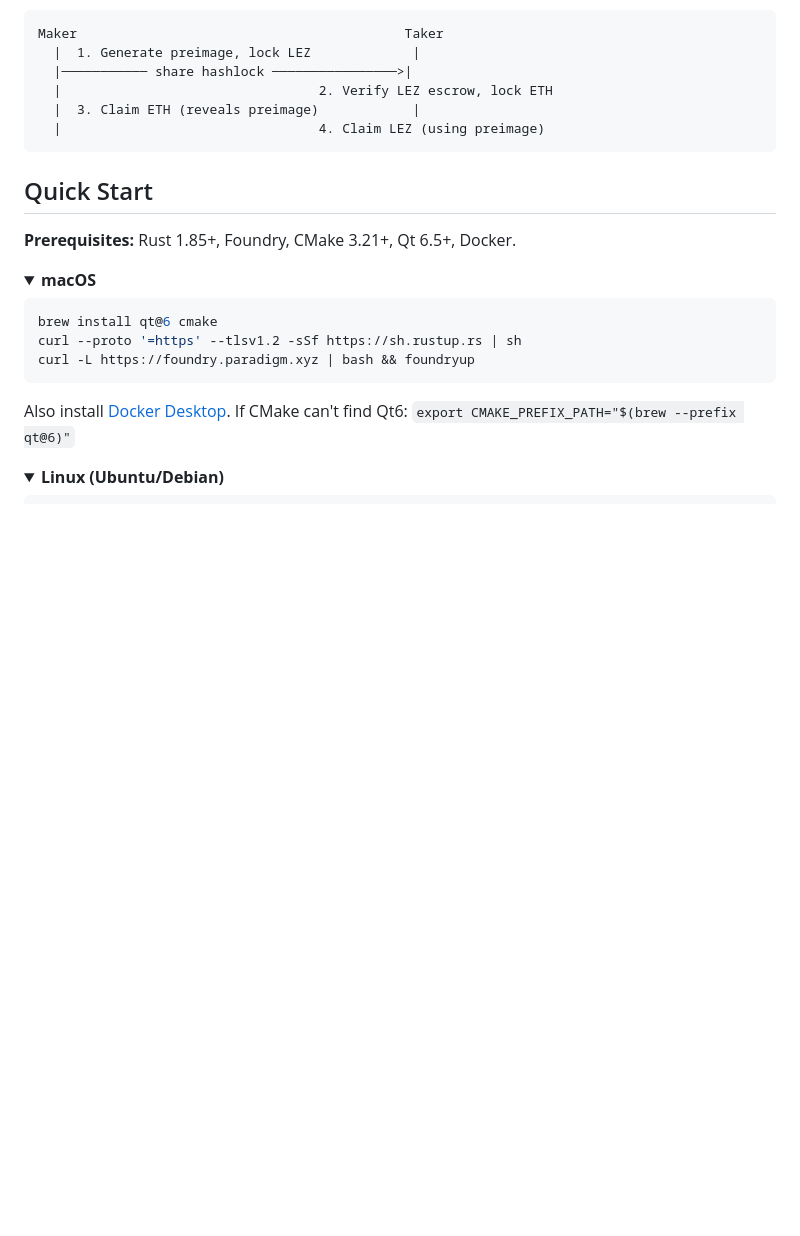
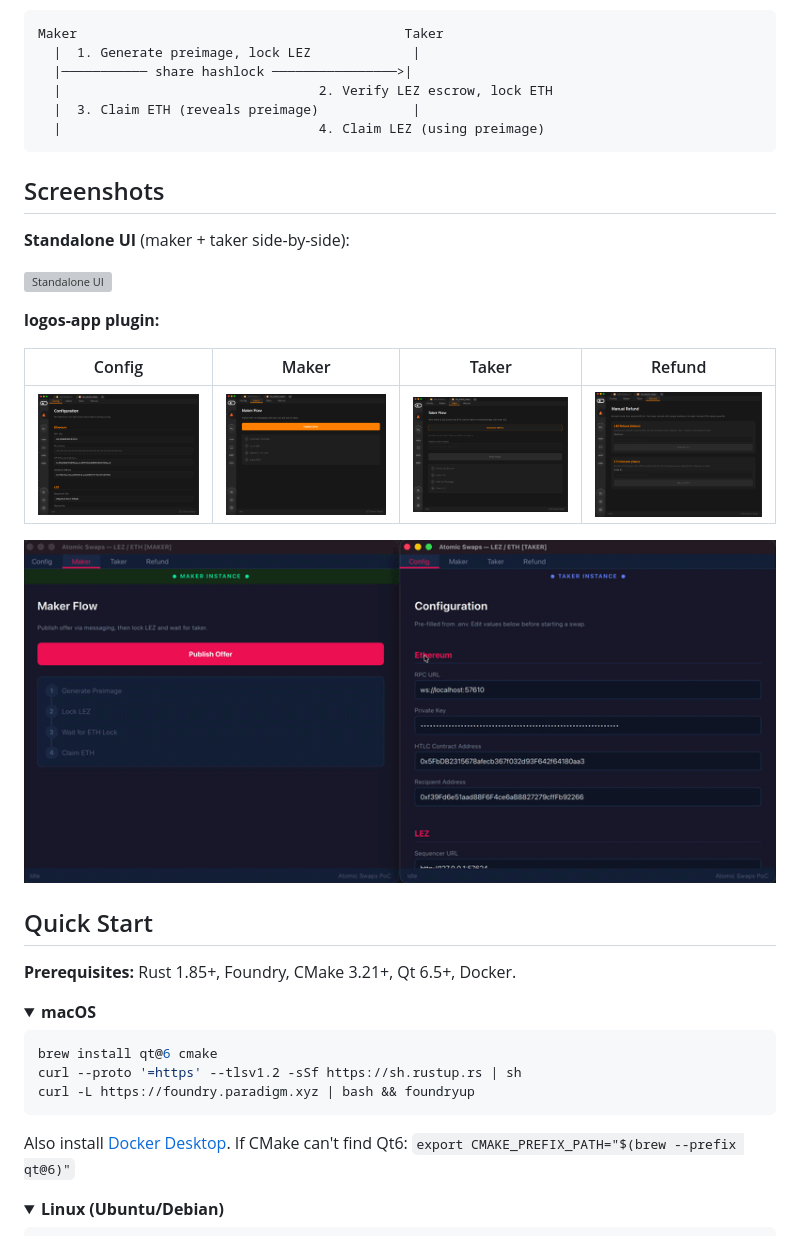
Before and after one commit to logos-co/eth-lez-atomic-swaps, a Markdown page: README.md, the part around the change. GitHub-like rendering; pictures changed too: docs/config.png (added), docs/logos-app-plugin.gif (added), docs/maker.png (added); folded sections open; blank space fills up the shorter version; grey boxes are pictures that could not be loaded.

Commit message:
docs: add logos-app plugin screenshots and standalone UI gif to README

````diff
--- a/README.md
+++ b/README.md
@@ -10,6 +10,20 @@ Maker                                          Taker
   |  3. Claim ETH (reveals preimage)            |
   |                                 4. Claim LEZ (using preimage)
 ```
+
+## Screenshots
+
+**Standalone UI** (maker + taker side-by-side):
+
+![Standalone UI](docs/standalone-ui.gif)
+
+**logos-app plugin:**
+
+| Config | Maker | Taker | Refund |
+|--------|-------|-------|--------|
+| ![Config](docs/config.png) | ![Maker](docs/maker.png) | ![Taker](docs/taker.png) | ![Refund](docs/refund.png) |
+
+![logos-app plugin](docs/logos-app-plugin.gif)
 
 ## Quick Start
 
````
